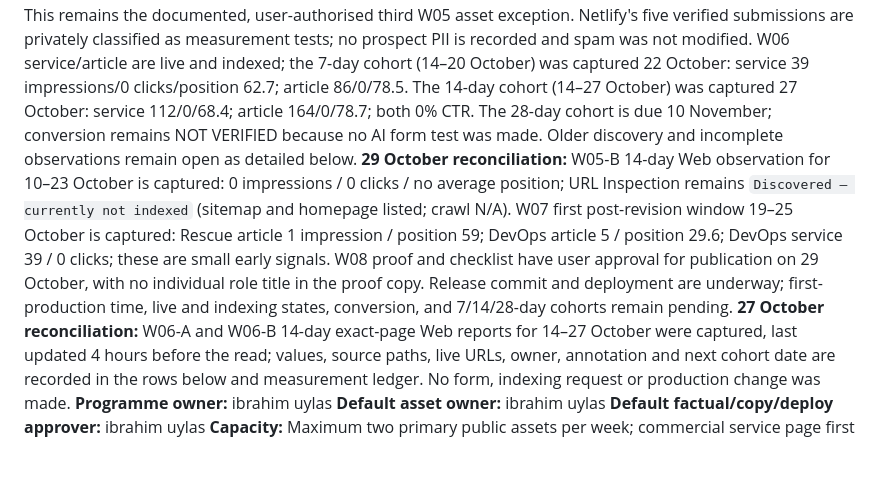
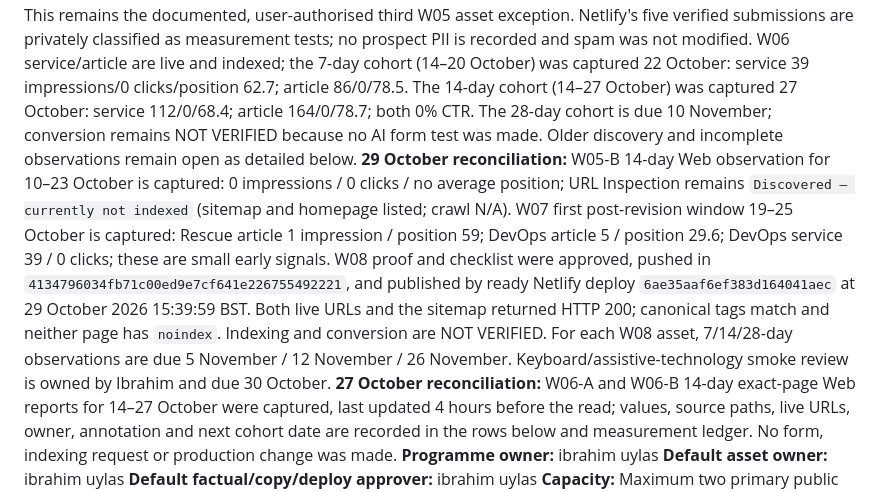
Before and after one commit to duniaops/duniaops, a Markdown page: specs/019-organic-growth-asset-register.md, the part around one of its changes. Drawn GitHub-style; blank space fills up the shorter version.

Commit message:
docs(seo): record W08 production verification

```diff
--- a/specs/019-organic-growth-asset-register.md
+++ b/specs/019-organic-growth-asset-register.md
@@ -1,7 +1,7 @@
 # Organic Growth Asset Register — Weeks 02–08
 
 **Status:** In production — updated 27 October. W05 cost article first production availability is verified at 9 October 2026 16:39 BST (deploy `6ac90a9431a9180008315a26`); its 7-day Search Console result is complete (0 impressions/0 clicks for 10–16 October), its 14-day result is complete (0 impressions/0 clicks for 10–23 October), and URL Inspection still says `Discovered – currently not indexed`. The 28-day observation is due 6 November. This remains the documented, user-authorised third W05 asset exception. Netlify's five verified submissions are privately classified as measurement tests; no prospect PII is recorded and spam was not modified. W06 service/article are live and indexed; the 7-day cohort (14–20 October) was captured 22 October: service 39 impressions/0 clicks/position 62.7; article 86/0/78.5. The 14-day cohort (14–27 October) was captured 27 October: service 112/0/68.4; article 164/0/78.7; both 0% CTR. The 28-day cohort is due 10 November; conversion remains NOT VERIFIED because no AI form test was made. Older discovery and incomplete observations remain open as detailed below.
-**29 October reconciliation:** W05-B 14-day Web observation for 10–23 October is captured: 0 impressions / 0 clicks / no average position; URL Inspection remains `Discovered – currently not indexed` (sitemap and homepage listed; crawl N/A). W07 first post-revision window 19–25 October is captured: Rescue article 1 impression / position 59; DevOps article 5 / position 29.6; DevOps service 39 / 0 clicks; these are small early signals. W08 proof and checklist have user approval for publication on 29 October, with no individual role title in the proof copy. Release commit and deployment are underway; first-production time, live and indexing states, conversion, and 7/14/28-day cohorts remain pending.
+**29 October reconciliation:** W05-B 14-day Web observation for 10–23 October is captured: 0 impressions / 0 clicks / no average position; URL Inspection remains `Discovered – currently not indexed` (sitemap and homepage listed; crawl N/A). W07 first post-revision window 19–25 October is captured: Rescue article 1 impression / position 59; DevOps article 5 / position 29.6; DevOps service 39 / 0 clicks; these are small early signals. W08 proof and checklist were approved, pushed in `4134796034fb71c00ed9e7cf641e226755492221`, and published by ready Netlify deploy `6ae35aaf6ef383d164041aec` at 29 October 2026 15:39:59 BST. Both live URLs and the sitemap returned HTTP 200; canonical tags match and neither page has `noindex`. Indexing and conversion are NOT VERIFIED. For each W08 asset, 7/14/28-day observations are due 5 November / 12 November / 26 November. Keyboard/assistive-technology smoke review is owned by Ibrahim and due 30 October.
 **27 October reconciliation:** W06-A and W06-B 14-day exact-page Web reports for 14–27 October were captured, last updated 4 hours before the read; values, source paths, live URLs, owner, annotation and next cohort date are recorded in the rows below and measurement ledger. No form, indexing request or production change was made.
 **Programme owner:** ibrahim uylas
 **Default asset owner:** ibrahim uylas
```
Also changed, not shown: other parts of specs/019-organic-growth-asset-register.md (+2 -2 lines), specs/003-organic-client-acquisition-90-day-program.md (+5 -4 lines), specs/011-organic-growth-week-08-proof-and-handover-checklist.md (+8 -7 lines).
